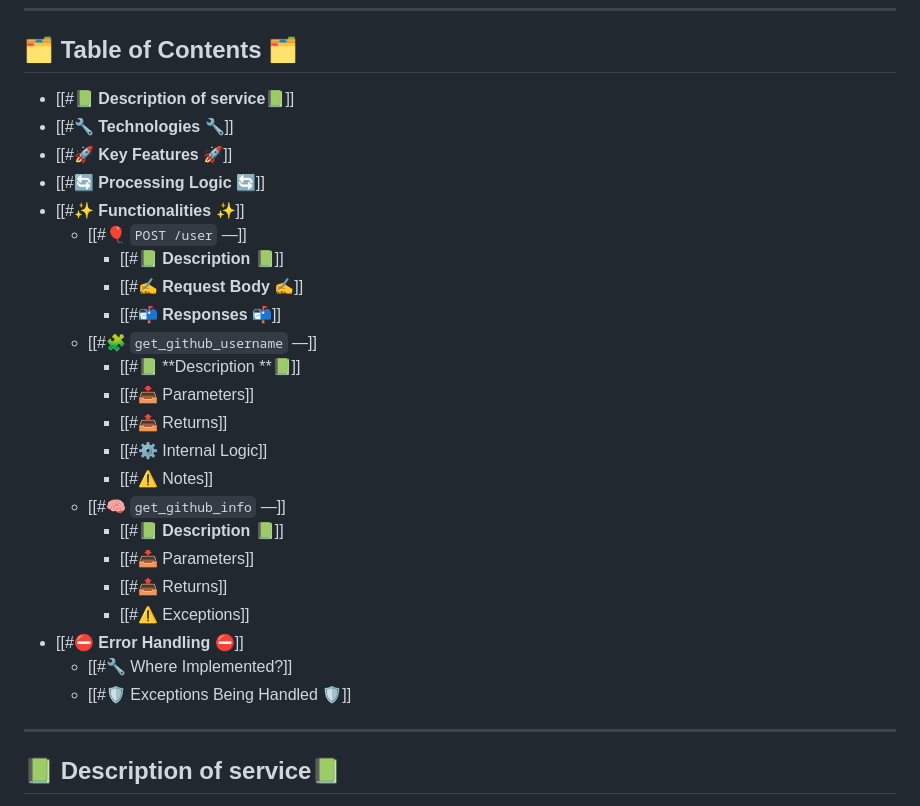
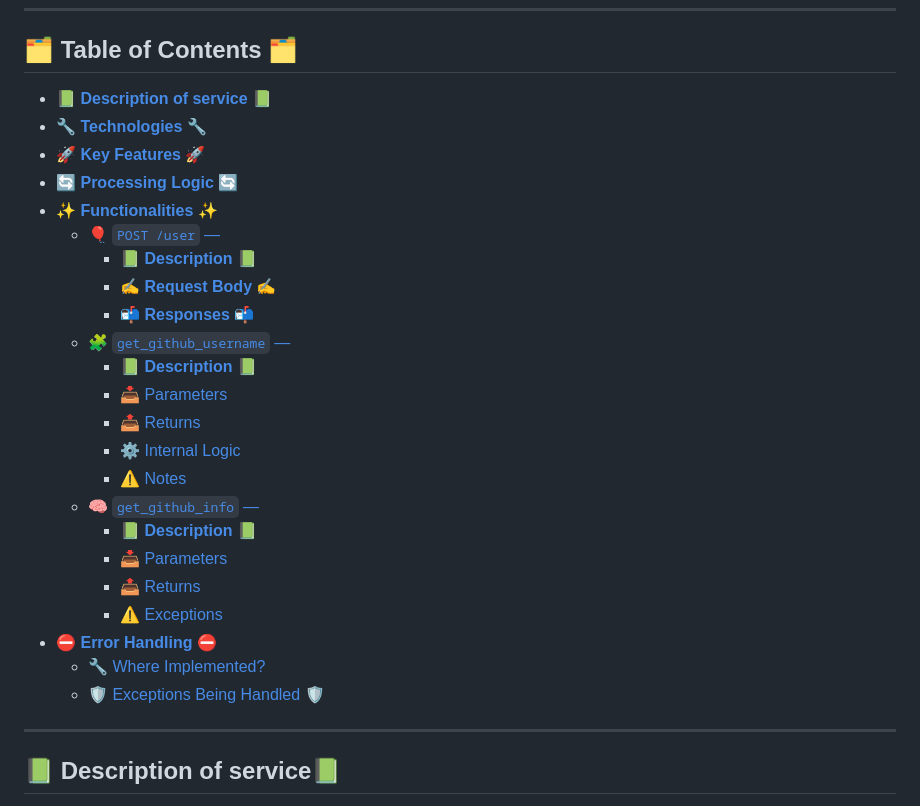
Before and after one commit to dmytro-varich/AI-Resume-Creator, a Markdown page: ParsingService/README.md, the part around the change. Drawn GitHub-style.

```diff
--- a/ParsingService/README.md
+++ b/ParsingService/README.md
@@ -2,29 +2,29 @@
 
 ---
 ##  🗂️ **Table of Contents** 🗂️
-- [[#📗 **Description of service**📗]]
-- [[#🔧 **Technologies** 🔧]]
-- [[#🚀 **Key Features** 🚀]]
-- [[#🔄 **Processing Logic** 🔄]]
-- [[#✨ **Functionalities** ✨]]
-	- [[#🎈 `POST /user` —]]
-		- [[#📗 **Description** 📗]]
-		- [[#✍️ **Request Body** ✍️]]
-		- [[#📬 **Responses** 📬]]
-	- [[#🧩 `get_github_username` —]]
-		- [[#📗 **Description **📗]]
-		- [[#📥 Parameters]]
-		- [[#📤 Returns]]
-		- [[#⚙️ Internal Logic]]
-		- [[#⚠️ Notes]]
-	- [[#🧠 `get_github_info` —]]
-		- [[#📗 **Description** 📗]]
-		- [[#📥 Parameters]]
-		- [[#📤 Returns]]
-		- [[#⚠️ Exceptions]]
-- [[#⛔ **Error Handling** ⛔]]
-	- [[#🔧 Where Implemented?]]
-	- [[#🛡️ Exceptions Being Handled 🛡️]]
+- [📗 **Description of service** 📗](#📗-description-of-service📗)
+- [🔧 **Technologies** 🔧](#🔧-technologies-🔧)
+- [🚀 **Key Features** 🚀](#🚀-key-features-🚀)
+- [🔄 **Processing Logic** 🔄](#🔄-processing-logic-🔄)
+- [✨ **Functionalities** ✨](#✨-functionalities-✨)
+  - [🎈 `POST /user` —](#🎈-post-user-)
+    - [📗 **Description** 📗](#📗-description-📗)
+    - [✍️ **Request Body** ✍️](#✍️-request-body-✍️)
+    - [📬 **Responses** 📬](#📬-responses-📬)
+  - [🧩 `get_github_username` —](#🧩-get-github-username-)
+    - [📗 **Description** 📗](#📗-description-📗)
+    - [📥 Parameters](#📥-parameters)
+    - [📤 Returns](#📤-returns)
+    - [⚙️ Internal Logic](#⚙️-internal-logic)
+    - [⚠️ Notes](#⚠️-notes)
+  - [🧠 `get_github_info` —](#🧠-get-github-info-)
+    - [📗 **Description** 📗](#📗-description-📗)
+    - [📥 Parameters](#📥-parameters)
+    - [📤 Returns](#📤-returns)
+    - [⚠️ Exceptions](#⚠️-exceptions)
+- [⛔ **Error Handling** ⛔](#⛔-error-handling-⛔)
+  - [🔧 Where Implemented?](#🔧-where-implemented)
+  - [🛡️ Exceptions Being Handled 🛡️](#🛡️-exceptions-being-handled-🛡️)
 ---
 
 ## 📗 **Description of service**📗
```
